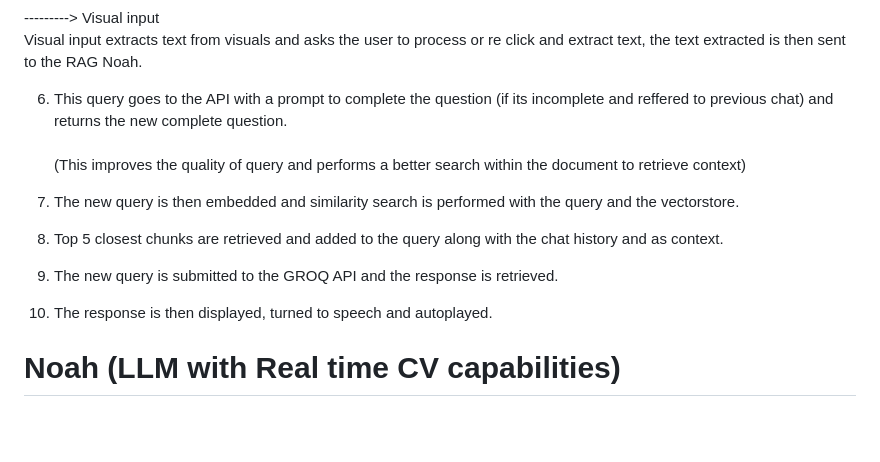
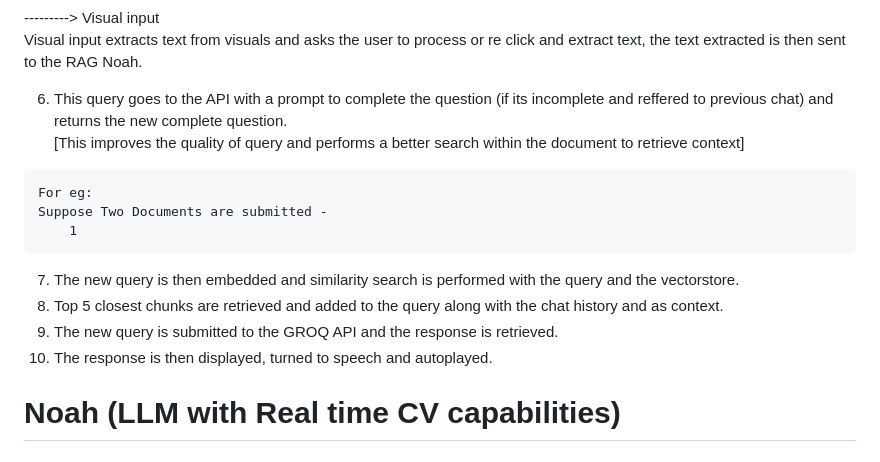
Before and after one commit to anthonyrodrigues443/RAG-Noah-Multi-Modal-LLM-Assistant, a Markdown page: README.md, the part around the change. Rendered like a GitHub page; blank space fills up the shorter version.

Commit message:
Update Documentation

````diff
--- a/README.md
+++ b/README.md
@@ -55,13 +55,17 @@ Voice input is transcribed into text and given to the RAG Noah.
 ---------> Visual input <br>
 Visual input extracts text from visuals and asks the user to process or re click and extract text, the text extracted is then sent to the RAG Noah.
 
-6. This query goes to the API with a prompt to complete the question (if its incomplete and reffered to previous chat) and returns the new complete question.<BR><br>
-(This improves the quality of query and performs a better search within the document to retrieve context)
-
+6. This query goes to the API with a prompt to complete the question (if its incomplete and reffered to previous chat) and returns the new complete question.<BR>
+[This improves the quality of query and performs a better search within the document to retrieve context]
+```
+For eg:
+Suppose Two Documents are submitted -
+    1
+```
 7. The new query is then embedded and similarity search is performed with the query and the vectorstore.
-7. Top 5 closest chunks are retrieved and added to the query along with the chat history and as context.
-8. The new query is submitted to the GROQ API and the response is retrieved.
-9. The response is then displayed, turned to speech and autoplayed.
+8. Top 5 closest chunks are retrieved and added to the query along with the chat history and as context.
+9. The new query is submitted to the GROQ API and the response is retrieved.
+10. The response is then displayed, turned to speech and autoplayed.
 
 # Noah (LLM with Real time CV capabilities)
 
````
